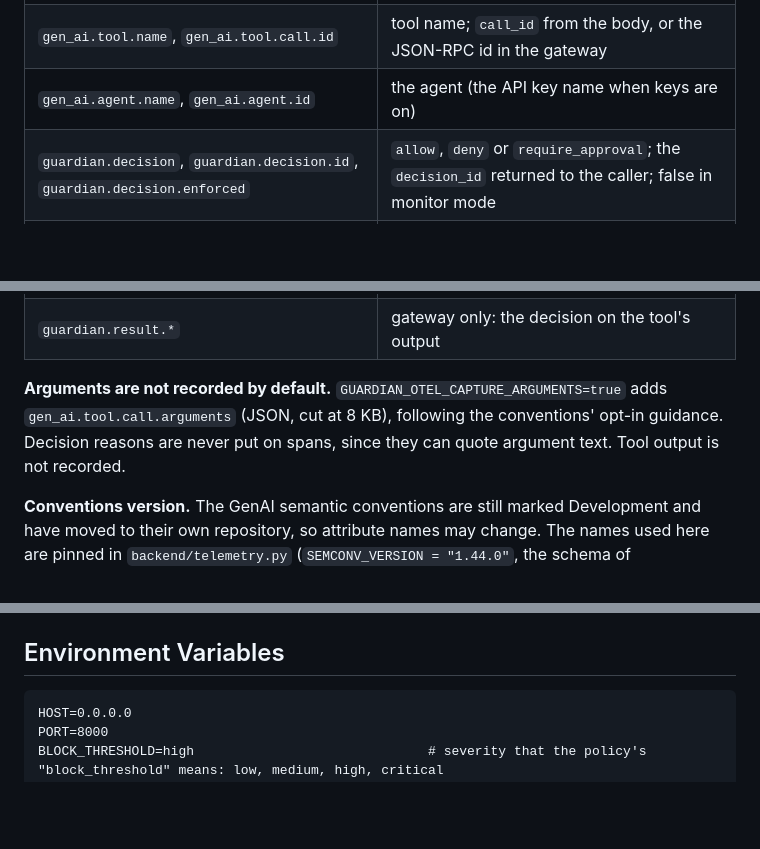
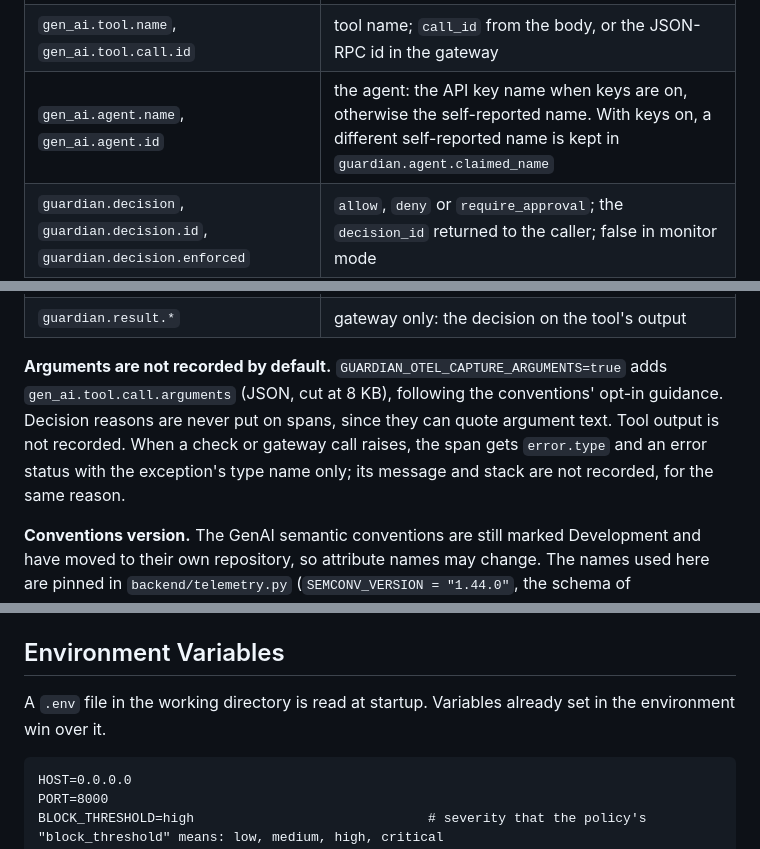
Before and after one commit to bnarasimha21/guardian-ai, a Markdown page: README.md, 3 parts joined by grey strips. Rendered like a GitHub page; blank space fills up the shorter version.

````diff
--- a/README.md
+++ b/README.md
@@ -160,14 +160,14 @@ Attributes on the check span:
 |---|---|
 | `gen_ai.operation.name` | `execute_tool` (not set on `guardian.check`) |
 | `gen_ai.tool.name`, `gen_ai.tool.call.id` | tool name; `call_id` from the body, or the JSON-RPC id in the gateway |
-| `gen_ai.agent.name`, `gen_ai.agent.id` | the agent (the API key name when keys are on) |
+| `gen_ai.agent.name`, `gen_ai.agent.id` | the agent: the API key name when keys are on, otherwise the self-reported name. With keys on, a different self-reported name is kept in `guardian.agent.claimed_name` |
 | `guardian.decision`, `guardian.decision.id`, `guardian.decision.enforced` | `allow`, `deny` or `require_approval`; the `decision_id` returned to the caller; false in monitor mode |
 | `guardian.policy.rule_id`, `guardian.policy.mode`, `guardian.policy.version` | the deciding rule |
 | `guardian.owasp.llm`, `guardian.owasp.agentic`, `guardian.detectors` | OWASP ids and the detectors that matched |
 | `guardian.approval.id`, `guardian.approval.status` | when the call went through the approval queue |
 | `guardian.result.*` | gateway only: the decision on the tool's output |
 
-**Arguments are not recorded by default.** `GUARDIAN_OTEL_CAPTURE_ARGUMENTS=true` adds `gen_ai.tool.call.arguments` (JSON, cut at 8 KB), following the conventions' opt-in guidance. Decision reasons are never put on spans, since they can quote argument text. Tool output is not recorded.
+**Arguments are not recorded by default.** `GUARDIAN_OTEL_CAPTURE_ARGUMENTS=true` adds `gen_ai.tool.call.arguments` (JSON, cut at 8 KB), following the conventions' opt-in guidance. Decision reasons are never put on spans, since they can quote argument text. Tool output is not recorded. When a check or gateway call raises, the span gets `error.type` and an error status with the exception's type name only; its message and stack are not recorded, for the same reason.
 
 **Conventions version.** The GenAI semantic conventions are still marked Development and have moved to their own repository, so attribute names may change. The names used here are pinned in `backend/telemetry.py` (`SEMCONV_VERSION = "1.44.0"`, the schema of `opentelemetry-semantic-conventions` 0.66b2), and a test checks them against that package.
 
@@ -280,6 +280,8 @@ The suite runs offline: DNS, outbound HTTP and Supabase are replaced in
 
 ## Environment Variables
 
+A `.env` file in the working directory is read at startup. Variables already set in the environment win over it.
+
 ```
 HOST=0.0.0.0
 PORT=8000
````
Also changed, not shown: other parts of README.md (+4 -4 lines).
